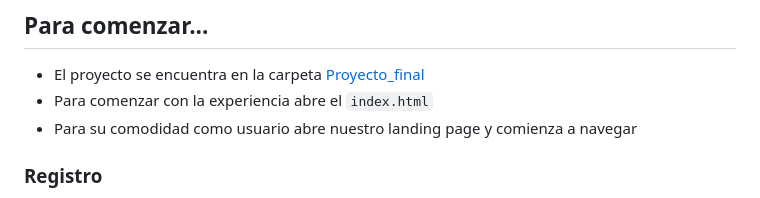
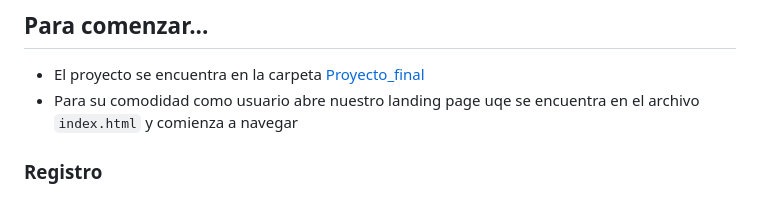
Before and after one commit to aagro-nab/eq1_proyecto_integrador, a Markdown page: README.md, the part around the change. GitHub-like rendering.

Commit message:
docs(README.md): indique cual es la landing page

```diff
--- a/README.md
+++ b/README.md
@@ -33,8 +33,7 @@
 - [back to top](#proyecto-integrador-curso-web)
 ## Para comenzar...
 - El proyecto se encuentra en la carpeta [Proyecto_final](Proyecto_final)
-- Para comenzar con la experiencia abre el `index.html`
-- Para su comodidad como usuario abre nuestro landing page y comienza a navegar
+- Para su comodidad como usuario abre nuestro landing page uqe se encuentra en el archivo `index.html` y comienza a navegar
 ### Registro
 - Encuentra tú forma de registro correcto sí es la primera vez que nos visitas, si no es el caso ve a la sección _Iniciar Sesión_.
 - Se te pediran los siguientes datos en ambos casos, por favor tenlos a la mano.
```
